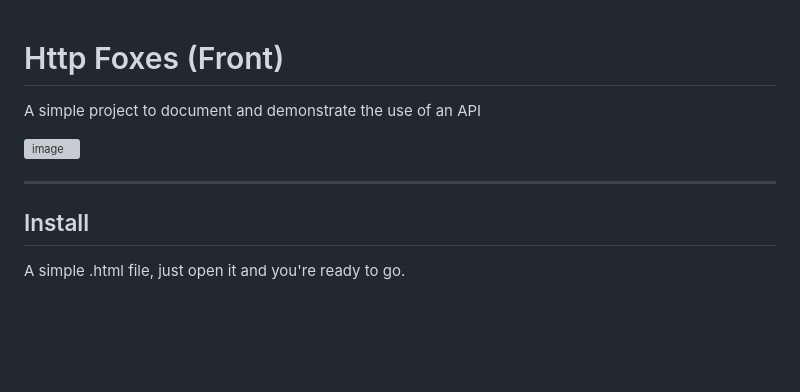
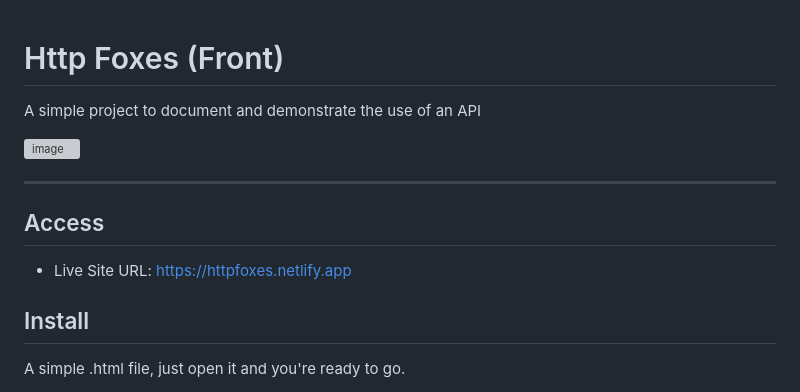
Before and after one commit to SamuelsonPajeu/http-foxes-front, a Markdown page: README.md, the part around the change. GitHub-like rendering; blank space fills up the shorter version; grey boxes are pictures that could not be loaded.

Commit message:
docs: Update README.md

```diff
--- a/README.md
+++ b/README.md
@@ -1,9 +1,13 @@
 # Http Foxes (Front)
+
 A simple project to document and demonstrate the use of an API
 
 ![image](https://github.com/SamuelsonPajeu/http-foxes-front/assets/79151331/abc8d569-715c-4f71-94c7-076da25cdf1e)
 
 ------------------------------------------------------------------------------------------
+## Access
+- Live Site URL: https://httpfoxes.netlify.app
+
 ## Install
 A simple .html file, just open it and you're ready to go.
 
```
